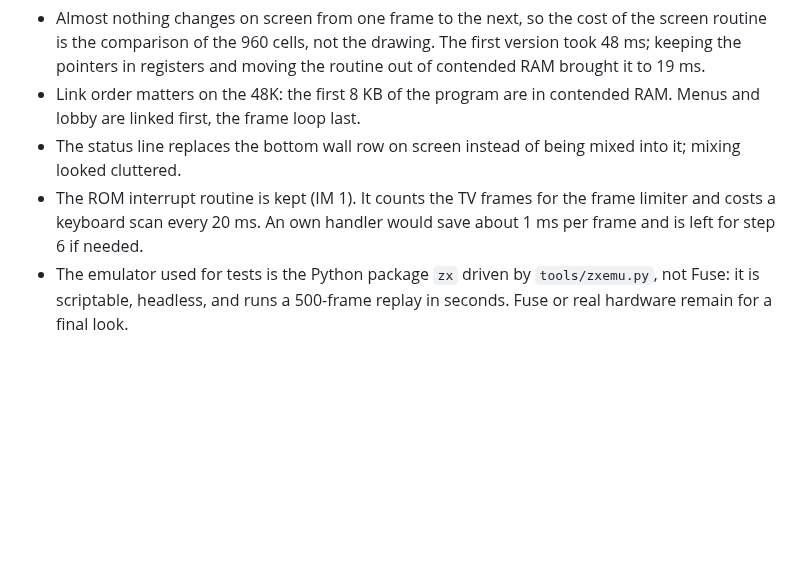
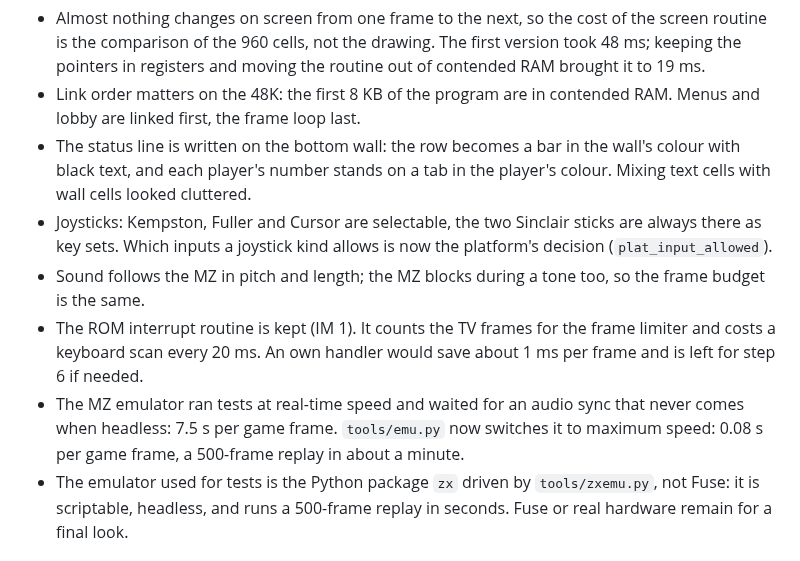
Before and after one commit to MZPico/BomberNet, a Markdown page: docs/port-zx-spectrum.md, the part around the change. Rendered like a GitHub page; blank space fills up the shorter version.

```diff
--- a/docs/port-zx-spectrum.md
+++ b/docs/port-zx-spectrum.md
@@ -159,11 +159,22 @@ What turned out differently from the plan:
   routine out of contended RAM brought it to 19 ms.
 - Link order matters on the 48K: the first 8 KB of the program are in
   contended RAM. Menus and lobby are linked first, the frame loop last.
-- The status line replaces the bottom wall row on screen instead of being
-  mixed into it; mixing looked cluttered.
+- The status line is written on the bottom wall: the row becomes a bar in the
+  wall's colour with black text, and each player's number stands on a tab in
+  the player's colour. Mixing text cells with wall cells looked
+  cluttered.
+- Joysticks: Kempston, Fuller and Cursor are selectable, the two Sinclair
+  sticks are always there as key sets. Which inputs a joystick kind allows is
+  now the platform's decision (`plat_input_allowed`).
+- Sound follows the MZ in pitch and length; the MZ blocks during a tone too,
+  so the frame budget is the same.
 - The ROM interrupt routine is kept (IM 1). It counts the TV frames for the
   frame limiter and costs a keyboard scan every 20 ms. An own handler would
   save about 1 ms per frame and is left for step 6 if needed.
+- The MZ emulator ran tests at real-time speed and waited for an audio sync
+  that never comes when headless: 7.5 s per game frame. `tools/emu.py` now
+  switches it to maximum speed: 0.08 s per game frame, a 500-frame replay in
+  about a minute.
 - The emulator used for tests is the Python package `zx` driven by
   `tools/zxemu.py`, not Fuse: it is scriptable, headless, and runs a
   500-frame replay in seconds. Fuse or real hardware remain for a final look.
```
Also changed, not shown: README.md (+3 -2 lines), docs/img/zx-coop.png, docs/img/zx-deathmatch.png, 10 other files.
